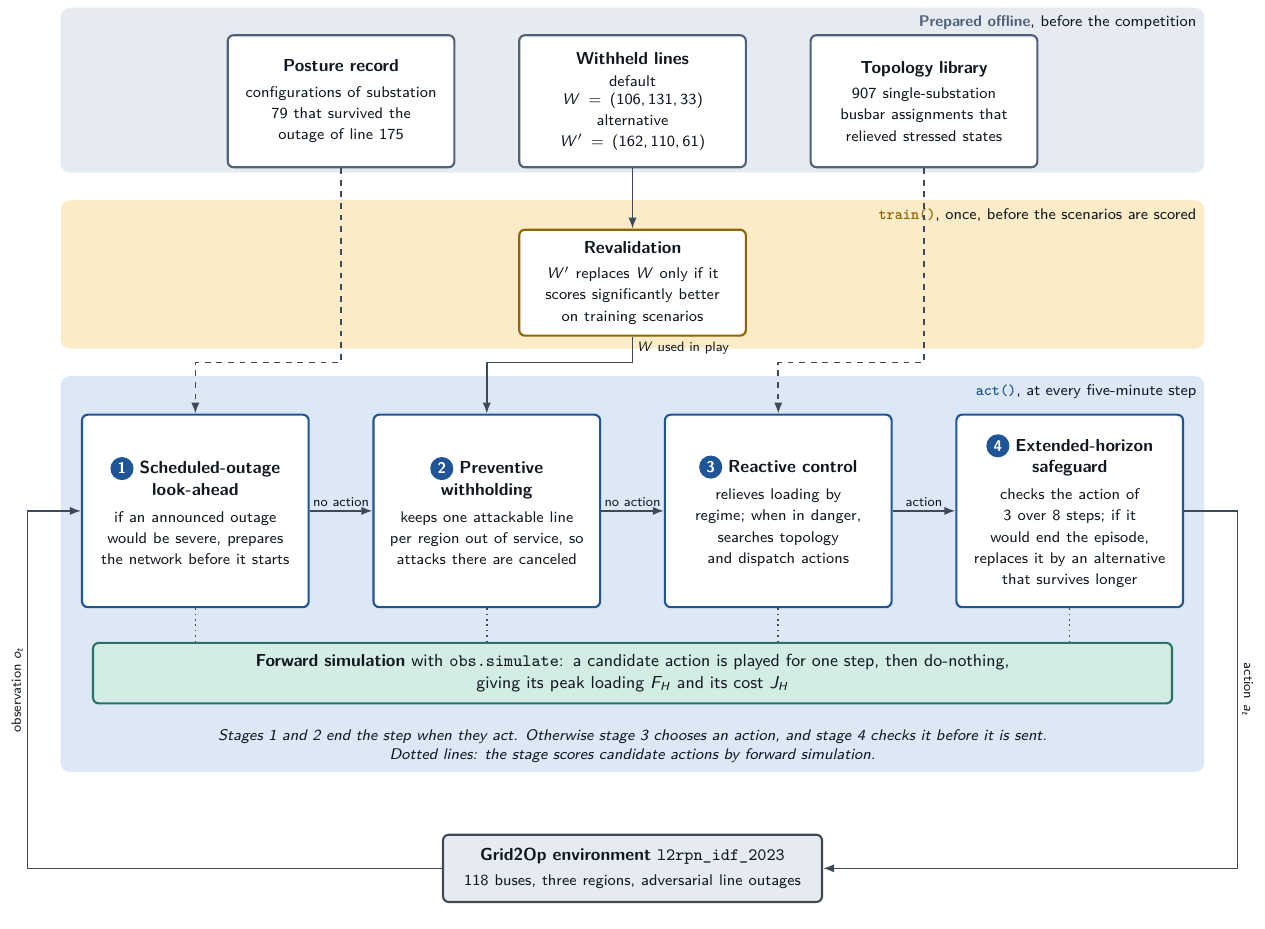
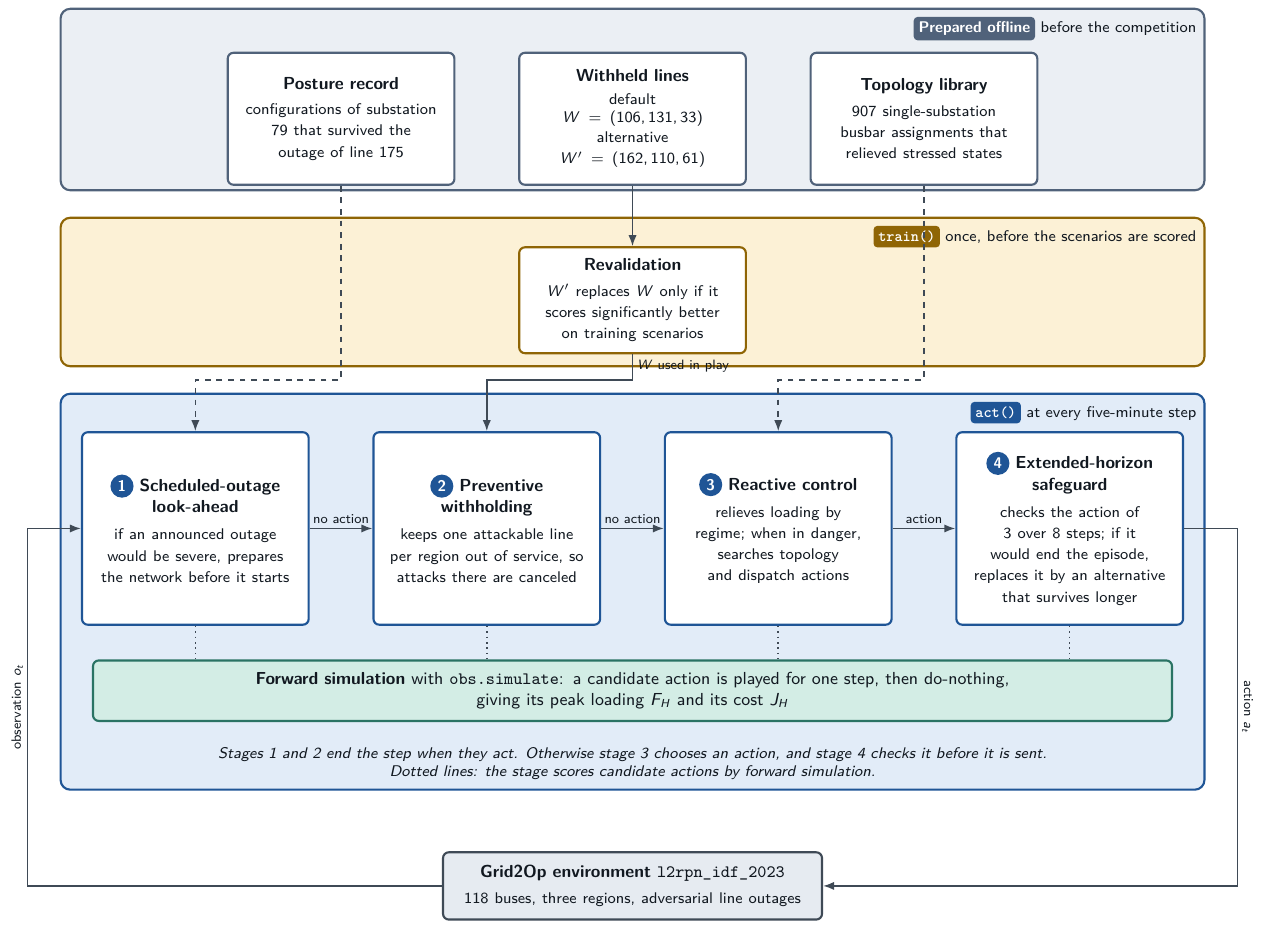
Before and after one commit to DavidKrame/RAD_agent__AI4RealNet_competition, a LaTeX figure (docs/figures/src/architecture.tex): the whole page. Compiled offline with pdfLaTeX.

```diff
--- a/docs/figures/src/architecture.tex
+++ b/docs/figures/src/architecture.tex
@@ -27,12 +35,12 @@
   minimum size=4.2mm, font=\footnotesize\bfseries] (b) {#1};}
 \begin{tikzpicture}
 % bands
-\fill[offband, rounded corners=5pt] (-2.45,6.15) rectangle (18.35,9.15);
-\fill[trband, rounded corners=5pt] (-2.45,2.95) rectangle (18.35,5.65);
-\fill[actband, rounded corners=5pt] (-2.45,-4.75) rectangle (18.35,2.45);
-\node[bandlab] at (18.35,9.15) {\textcolor{offedge}{\textbf{Prepared offline}}, before the competition};
-\node[bandlab] at (18.35,5.65) {\textcolor{tredge}{\textbf{\texttt{train()}}}, once, before the scenarios are scored};
-\node[bandlab] at (18.35,2.45) {\textcolor{actedge}{\textbf{\texttt{act()}}}, at every five-minute step};
+\bandframe{offband}{offedge}{(-2.45,6.15) rectangle (18.35,9.45)}
+\bandframe{trband}{tredge}{(-2.45,2.95) rectangle (18.35,5.65)}
+\bandframe{actband}{actedge}{(-2.45,-4.75) rectangle (18.35,2.45)}
+\node[bandlab] at (18.35,9.45) {\lanetag{offedge}{Prepared offline}\ before the competition};
+\node[bandlab] at (18.35,5.65) {\lanetag{tredge}{\texttt{train()}}\ once, before the scenarios are scored};
+\node[bandlab] at (18.35,2.45) {\lanetag{actedge}{\texttt{act()}}\ at every five-minute step};
 % offline inputs
 \node[abox=offedge, minimum height=24mm] (rec) at (2.65,7.45) {\textbf{Posture record}\\[2pt]\footnotesize configurations of substation 79 that survived the outage of line 175};
 \node[abox=offedge, minimum height=24mm] (wset) at (7.95,7.45) {\textbf{Withheld lines}\\[2pt]\footnotesize default\\$W=(106,131,33)$\\[1pt]alternative\\$W'=(162,110,61)$};
```
Also changed, not shown: docs/figures/architecture_dark.png, docs/figures/architecture_light.png, docs/figures/src/architecture.tex (14 more changed lines).
